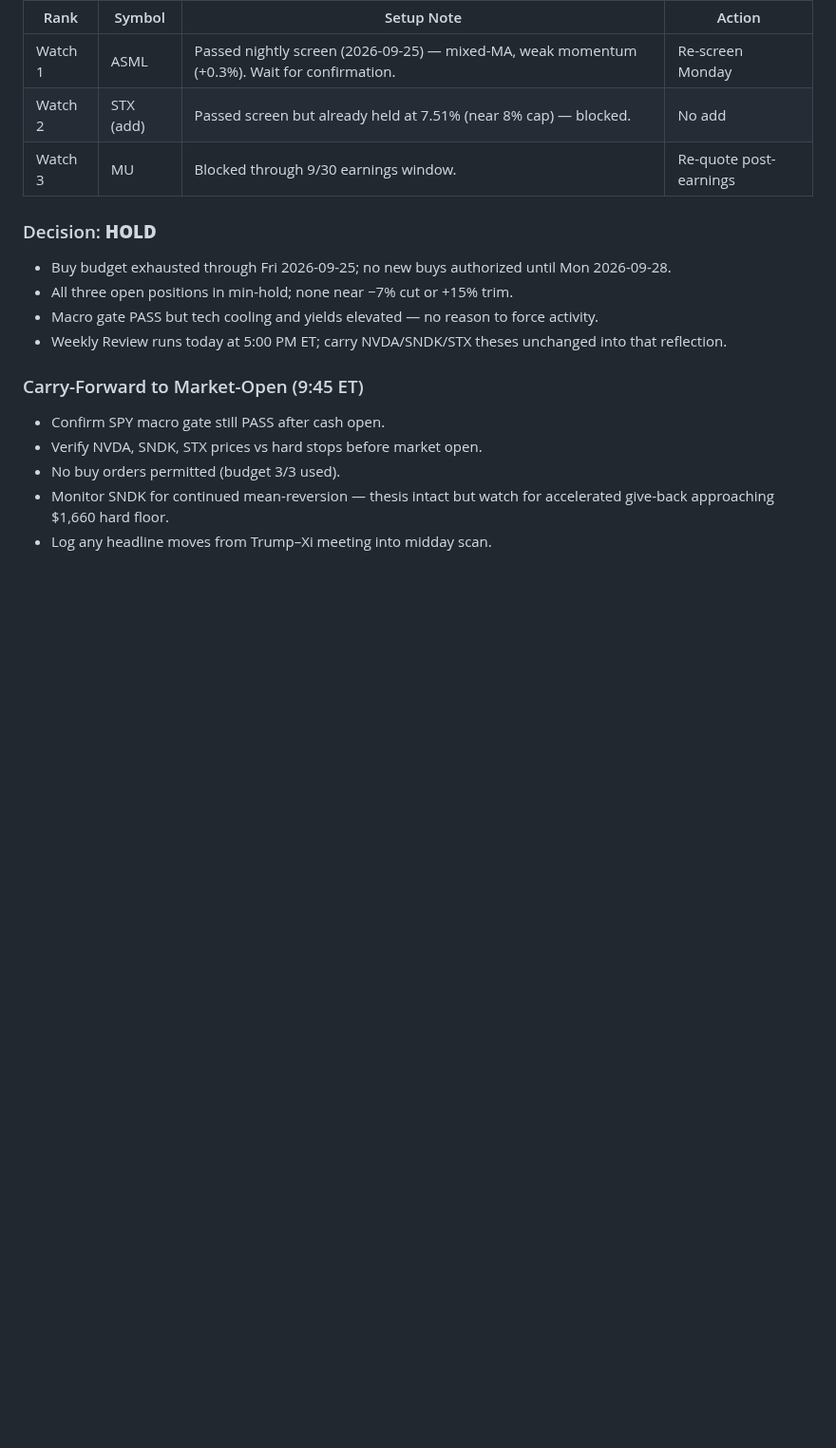
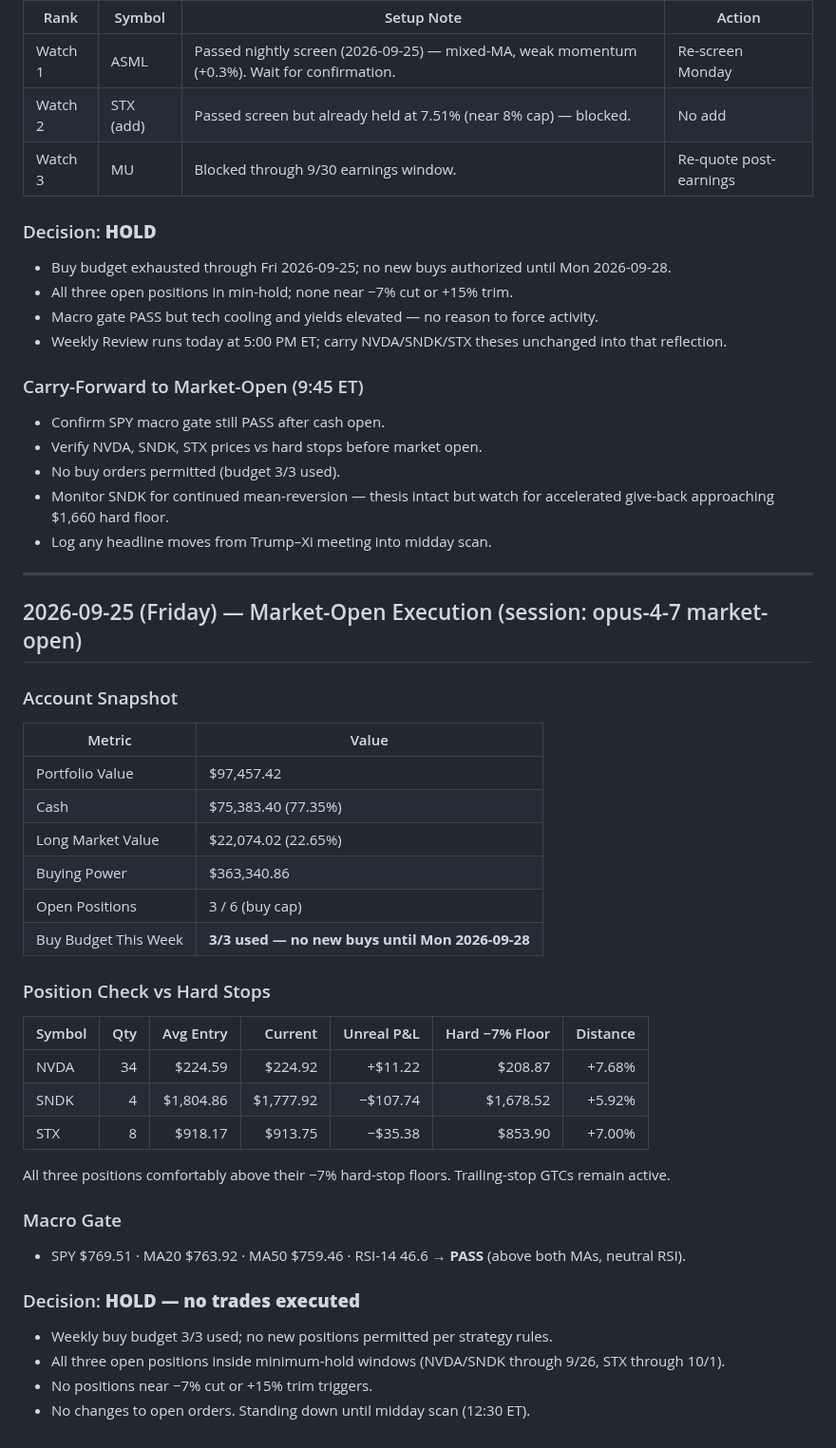
Before and after one commit to 101Larz/trading-bot, a Markdown page: memory/research/2026-09-25.md, the part around the change. Shown at 95% size. GitHub-like rendering; blank space fills up the shorter version.

Commit message:
market-open 2026-09-25: HOLD — buy budget exhausted, all positions safe (#301)
Weekly buy budget 3/3 used; no new trades permitted until Mon 2026-09-28.
NVDA/SNDK/STX all comfortably above −7% hard floors. SPY macro gate PASS.


Claude-Session: https://claude.ai/code/session_0191qtauQ6Y43wSTPRdUGzbf

Co-authored-by: Claude <noreply@anthropic.com>

```diff
--- a/memory/research/2026-09-25.md
+++ b/memory/research/2026-09-25.md
@@ -61,3 +61,39 @@ Weekly buy budget is **exhausted (3/3 used)**. No new positions may be opened un
 - No buy orders permitted (budget 3/3 used).
 - Monitor SNDK for continued mean-reversion — thesis intact but watch for accelerated give-back approaching $1,660 hard floor.
 - Log any headline moves from Trump–Xi meeting into midday scan.
+
+---
+
+## 2026-09-25 (Friday) — Market-Open Execution (session: opus-4-7 market-open)
+
+### Account Snapshot
+
+| Metric | Value |
+|---|---|
+| Portfolio Value | $97,457.42 |
+| Cash | $75,383.40 (77.35%) |
+| Long Market Value | $22,074.02 (22.65%) |
+| Buying Power | $363,340.86 |
+| Open Positions | 3 / 6 (buy cap) |
+| Buy Budget This Week | **3/3 used — no new buys until Mon 2026-09-28** |
+
+### Position Check vs Hard Stops
+
+| Symbol | Qty | Avg Entry | Current | Unreal P&L | Hard −7% Floor | Distance |
+|--------|----:|----------:|--------:|-----------:|---------------:|---------:|
+| NVDA   | 34  | $224.59   | $224.92 | +$11.22    | $208.87        | +7.68%   |
+| SNDK   |  4  | $1,804.86 | $1,777.92 | −$107.74 | $1,678.52      | +5.92%   |
+| STX    |  8  | $918.17   | $913.75 | −$35.38    | $853.90        | +7.00%   |
+
+All three positions comfortably above their −7% hard-stop floors. Trailing-stop GTCs remain active.
+
+### Macro Gate
+
+- SPY $769.51 · MA20 $763.92 · MA50 $759.46 · RSI-14 46.6 → **PASS** (above both MAs, neutral RSI).
+
+### Decision: **HOLD — no trades executed**
+
+- Weekly buy budget 3/3 used; no new positions permitted per strategy rules.
+- All three open positions inside minimum-hold windows (NVDA/SNDK through 9/26, STX through 10/1).
+- No positions near −7% cut or +15% trim triggers.
+- No changes to open orders. Standing down until midday scan (12:30 ET).
```
